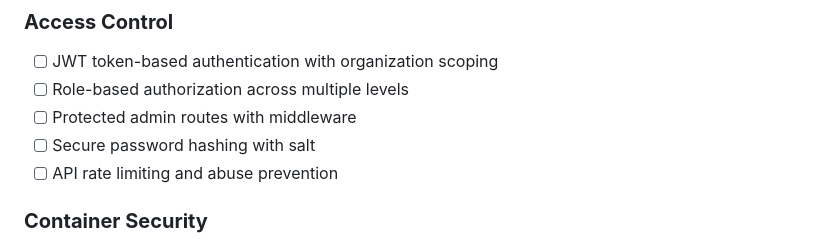
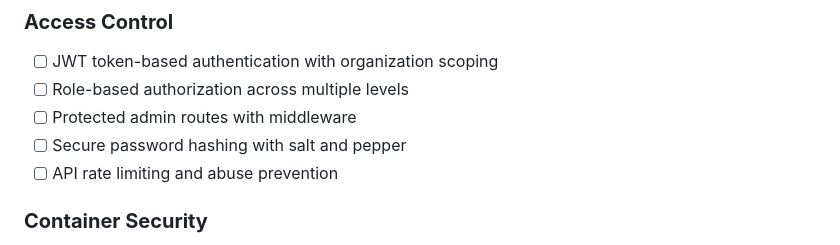
Before and after one commit to isaaclins/home-server, a Markdown page: readme.md, the part around the change. Drawn GitHub-style.

Commit message:
fix: update readme.md to specify secure password hashing with salt and pepper

```diff
--- a/readme.md
+++ b/readme.md
@@ -165,7 +165,7 @@ The first public release focuses on two pillars:
 - [ ] JWT token-based authentication with organization scoping
 - [ ] Role-based authorization across multiple levels
 - [ ] Protected admin routes with middleware
-- [ ] Secure password hashing with salt
+- [ ] Secure password hashing with salt and pepper
 - [ ] API rate limiting and abuse prevention
 
 ### **Container Security**
```
